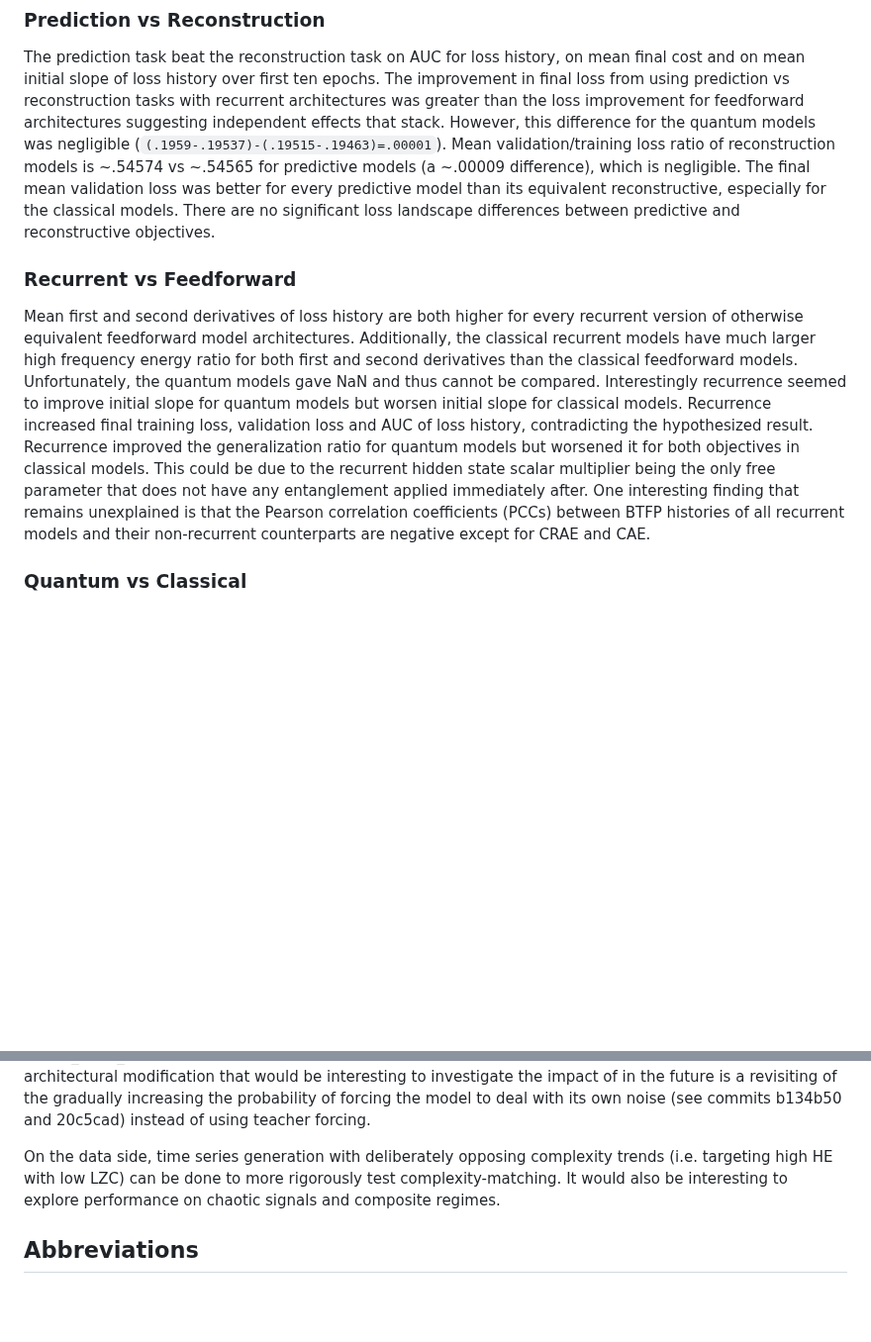
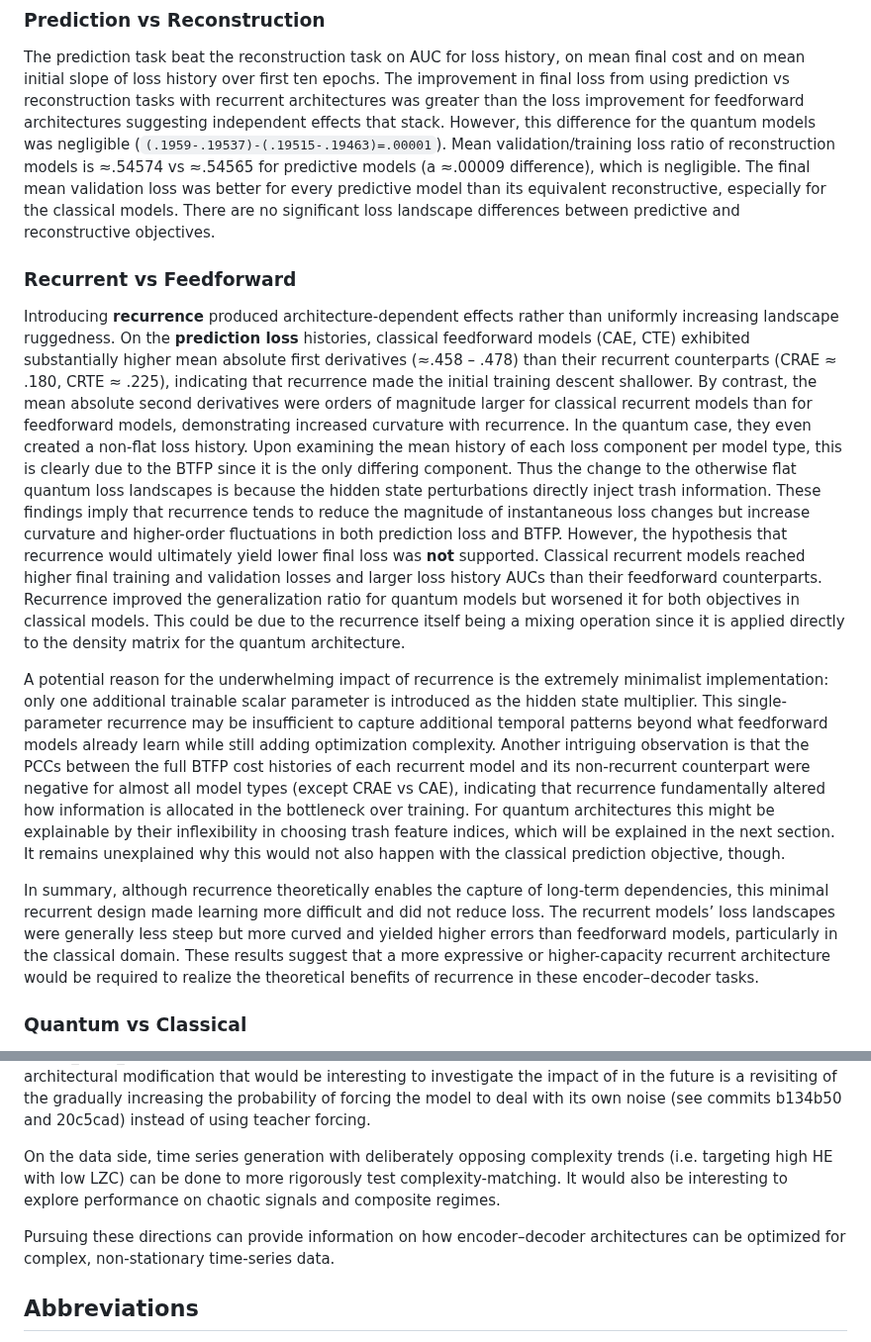
Before and after one commit to TimeDelta/q-vs-c_enc_dec_nonstationary, a Markdown page: README.md, 2 parts joined by grey strips. Shown at 99% size. Rendered like a GitHub page; blank space fills up the shorter version.

Commit message:
paper edits

```diff
--- a/README.md
+++ b/README.md
@@ -658,20 +658,33 @@ Quantum bottleneck features used are each qubit's marginal probability of |0> (f
 The prediction task beat the reconstruction task on AUC for loss history, on mean final cost and on mean initial slope of loss history over first ten epochs.
 The improvement in final loss from using prediction vs reconstruction tasks with recurrent architectures was greater than the loss improvement for feedforward architectures suggesting independent effects that stack.
 However, this difference for the quantum models was negligible (`(.1959-.19537)-(.19515-.19463)=.00001`).
-Mean validation/training loss ratio of reconstruction models is ~.54574 vs ~.54565 for predictive models (a ~.00009 difference), which is negligible.
+Mean validation/training loss ratio of reconstruction models is ≈.54574 vs ≈.54565 for predictive models (a ≈.00009 difference), which is negligible.
 The final mean validation loss was better for every predictive model than its equivalent reconstructive, especially for the classical models.
 There are no significant loss landscape differences between predictive and reconstructive objectives.
 
 ### Recurrent vs Feedforward
 
-Mean first and second derivatives of loss history are both higher for every recurrent version of otherwise equivalent feedforward model architectures.
-Additionally, the classical recurrent models have much larger high frequency energy ratio for both first and second derivatives than the classical feedforward models.
-Unfortunately, the quantum models gave NaN and thus cannot be compared.
-Interestingly recurrence seemed to improve initial slope for quantum models but worsen initial slope for classical models.
-Recurrence increased final training loss, validation loss and AUC of loss history, contradicting the hypothesized result.
+Introducing **recurrence** produced architecture-dependent effects rather than uniformly increasing landscape ruggedness.
+On the **prediction loss** histories, classical feedforward models (CAE, CTE) exhibited substantially higher mean absolute first derivatives (≈.458 – .478) than their recurrent counterparts (CRAE ≈ .180, CRTE ≈ .225), indicating that recurrence made the initial training descent shallower.
+By contrast, the mean absolute second derivatives were orders of magnitude larger for classical recurrent models than for feedforward models, demonstrating increased curvature with recurrence.
+In the quantum case, they even created a non-flat loss history.
+Upon examining the mean history of each loss component per model type, this is clearly due to the BTFP since it is the only differing component.
+Thus the change to the otherwise flat quantum loss landscapes is because the hidden state perturbations directly inject trash information.
+These findings imply that recurrence tends to reduce the magnitude of instantaneous loss changes but increase curvature and higher-order fluctuations in both prediction loss and BTFP.
+However, the hypothesis that recurrence would ultimately yield lower final loss was **not** supported.
+Classical recurrent models reached higher final training and validation losses and larger loss history AUCs than their feedforward counterparts.
 Recurrence improved the generalization ratio for quantum models but worsened it for both objectives in classical models.
-This could be due to the recurrent hidden state scalar multiplier being the only free parameter that does not have any entanglement applied immediately after.
-One interesting finding that remains unexplained is that the Pearson correlation coefficients (PCCs) between BTFP histories of all recurrent models and their non-recurrent counterparts are negative except for CRAE and CAE.
+This could be due to the recurrence itself being a mixing operation since it is applied directly to the density matrix for the quantum architecture.
+
+A potential reason for the underwhelming impact of recurrence is the extremely minimalist implementation: only one additional trainable scalar parameter is introduced as the hidden state multiplier.
+This single-parameter recurrence may be insufficient to capture additional temporal patterns beyond what feedforward models already learn while still adding optimization complexity.
+Another intriguing observation is that the PCCs between the full BTFP cost histories of each recurrent model and its non-recurrent counterpart were negative for almost all model types (except CRAE vs CAE), indicating that recurrence fundamentally altered how information is allocated in the bottleneck over training.
+For quantum architectures this might be explainable by their inflexibility in choosing trash feature indices, which will be explained in the next section.
+It remains unexplained why this would not also happen with the classical prediction objective, though.
+
+In summary, although recurrence theoretically enables the capture of long-term dependencies, this minimal recurrent design made learning more difficult and did not reduce loss.
+The recurrent models’ loss landscapes were generally less steep but more curved and yielded higher errors than feedforward models, particularly in the classical domain.
+These results suggest that a more expressive or higher-capacity recurrent architecture would be required to realize the theoretical benefits of recurrence in these encoder–decoder tasks.
 
 ### Quantum vs Classical
 
@@ -729,6 +749,8 @@ One final architectural modification that would be interesting to investigate th
 
 On the data side, time series generation with deliberately opposing complexity trends (i.e. targeting high HE with low LZC) can be done to more rigorously test complexity-matching.
 It would also be interesting to explore performance on chaotic signals and composite regimes.
+
+Pursuing these directions can provide information on how encoder–decoder architectures can be optimized for complex, non-stationary time-series data.
 
 
 ## Abbreviations
```
Also changed, not shown: other parts of README.md (+12 -5 lines).
